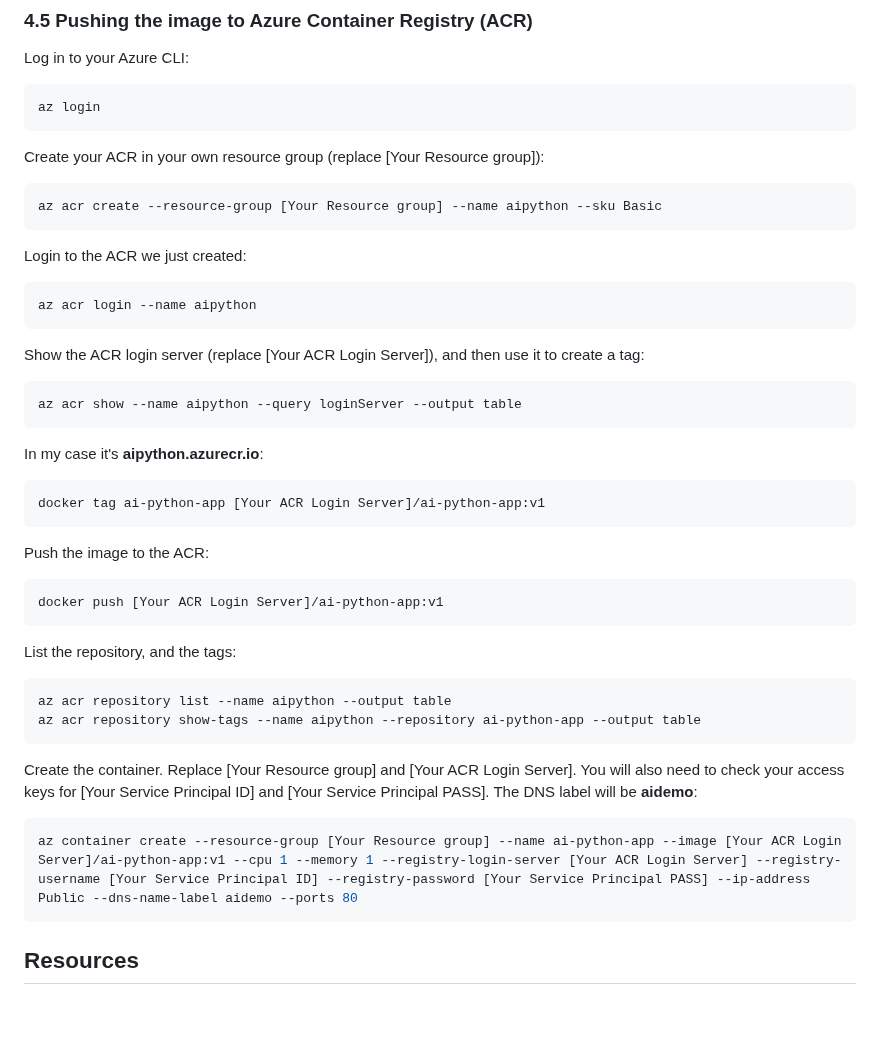
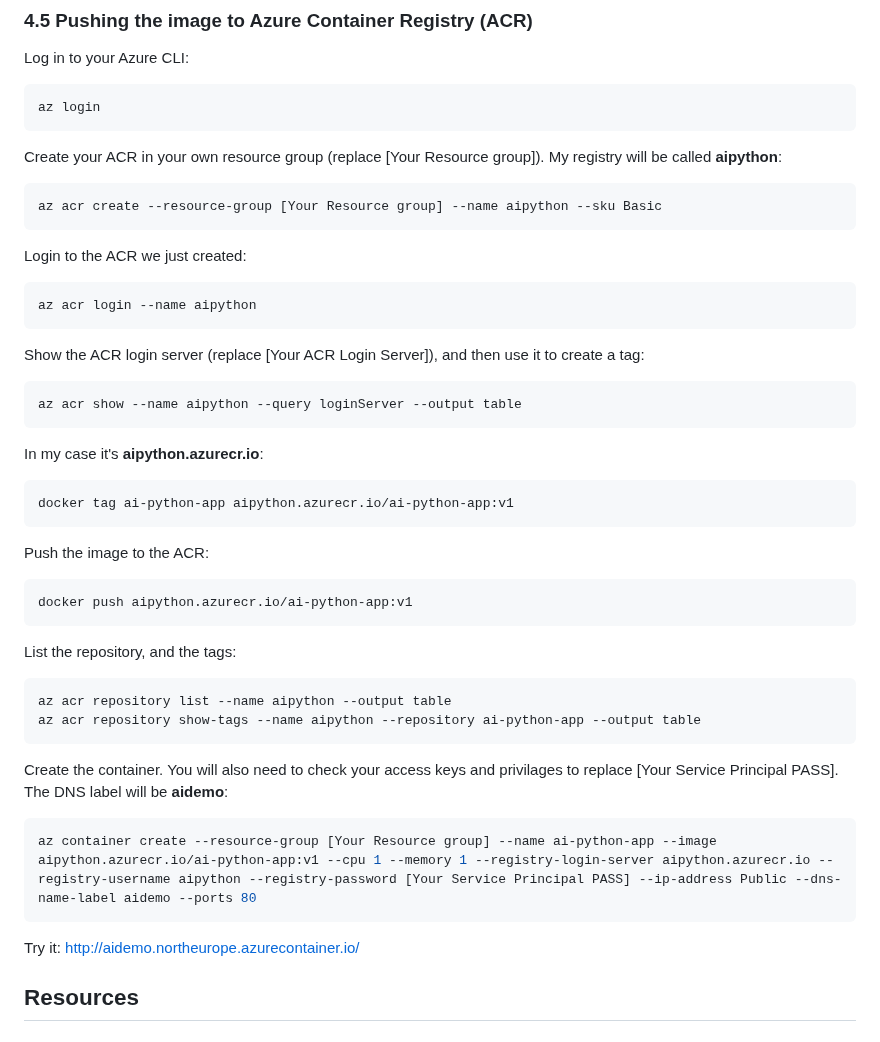
Before and after one commit to antazo/ai-python, a Markdown page: README.md, the part around the change. Rendered like a GitHub page; blank space fills up the shorter version.

Commit message:
Fix ACR documentation

````diff
--- a/README.md
+++ b/README.md
@@ -211,7 +211,7 @@ Log in to your Azure CLI:
 az login
 ```
 
-Create your ACR in your own resource group (replace [Your Resource group]):
+Create your ACR in your own resource group (replace [Your Resource group]). My registry will be called **aipython**:
 
 ```powershell
 az acr create --resource-group [Your Resource group] --name aipython --sku Basic
@@ -232,13 +232,13 @@ az acr show --name aipython --query loginServer --output table
 In my case it's **aipython.azurecr.io**:
 
 ```powershell
-docker tag ai-python-app [Your ACR Login Server]/ai-python-app:v1
+docker tag ai-python-app aipython.azurecr.io/ai-python-app:v1
 ```
 
 Push the image to the ACR:
 
 ```powershell
-docker push [Your ACR Login Server]/ai-python-app:v1
+docker push aipython.azurecr.io/ai-python-app:v1
 ```
 
 List the repository, and the tags:
@@ -248,11 +248,14 @@ az acr repository list --name aipython --output table
 az acr repository show-tags --name aipython --repository ai-python-app --output table
 ```
 
-Create the container. Replace [Your Resource group] and [Your ACR Login Server]. You will also need to check your access keys for [Your Service Principal ID] and [Your Service Principal PASS]. The DNS label will be **aidemo**:
+Create the container. You will also need to check your access keys and privilages to replace [Your Service Principal PASS]. The DNS label will be **aidemo**:
 
 ```powershell
-az container create --resource-group [Your Resource group] --name ai-python-app --image [Your ACR Login Server]/ai-python-app:v1 --cpu 1 --memory 1 --registry-login-server [Your ACR Login Server] --registry-username [Your Service Principal ID] --registry-password [Your Service Principal PASS] --ip-address Public --dns-name-label aidemo --ports 80
+az container create --resource-group [Your Resource group] --name ai-python-app --image aipython.azurecr.io/ai-python-app:v1 --cpu 1 --memory 1 --registry-login-server aipython.azurecr.io --registry-username aipython --registry-password [Your Service Principal PASS] --ip-address Public --dns-name-label aidemo --ports 80
 ```
+
+Try it:
+[http://aidemo.northeurope.azurecontainer.io/](http://aidemo.northeurope.azurecontainer.io/)
 
 ## Resources
 
````
